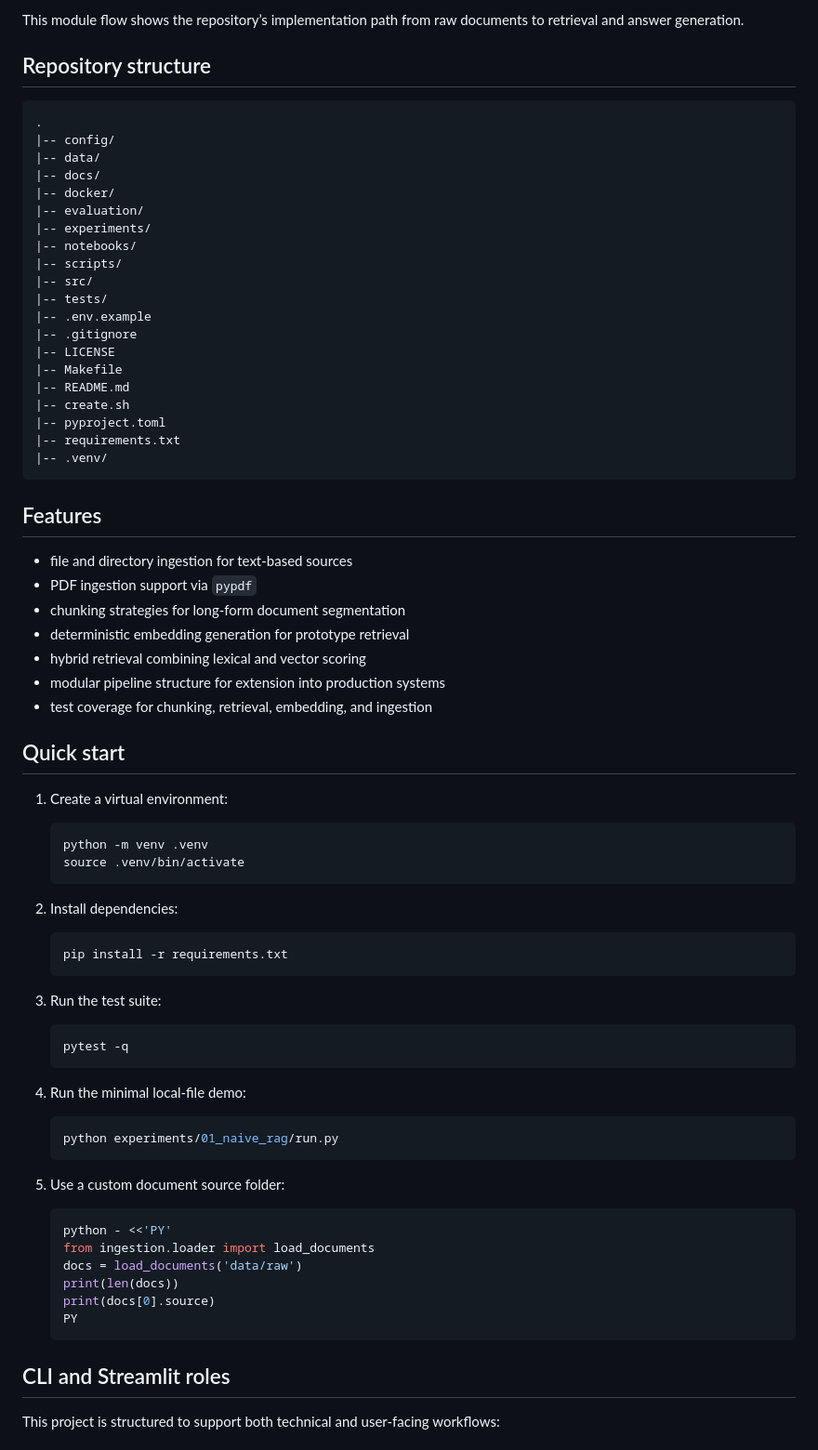
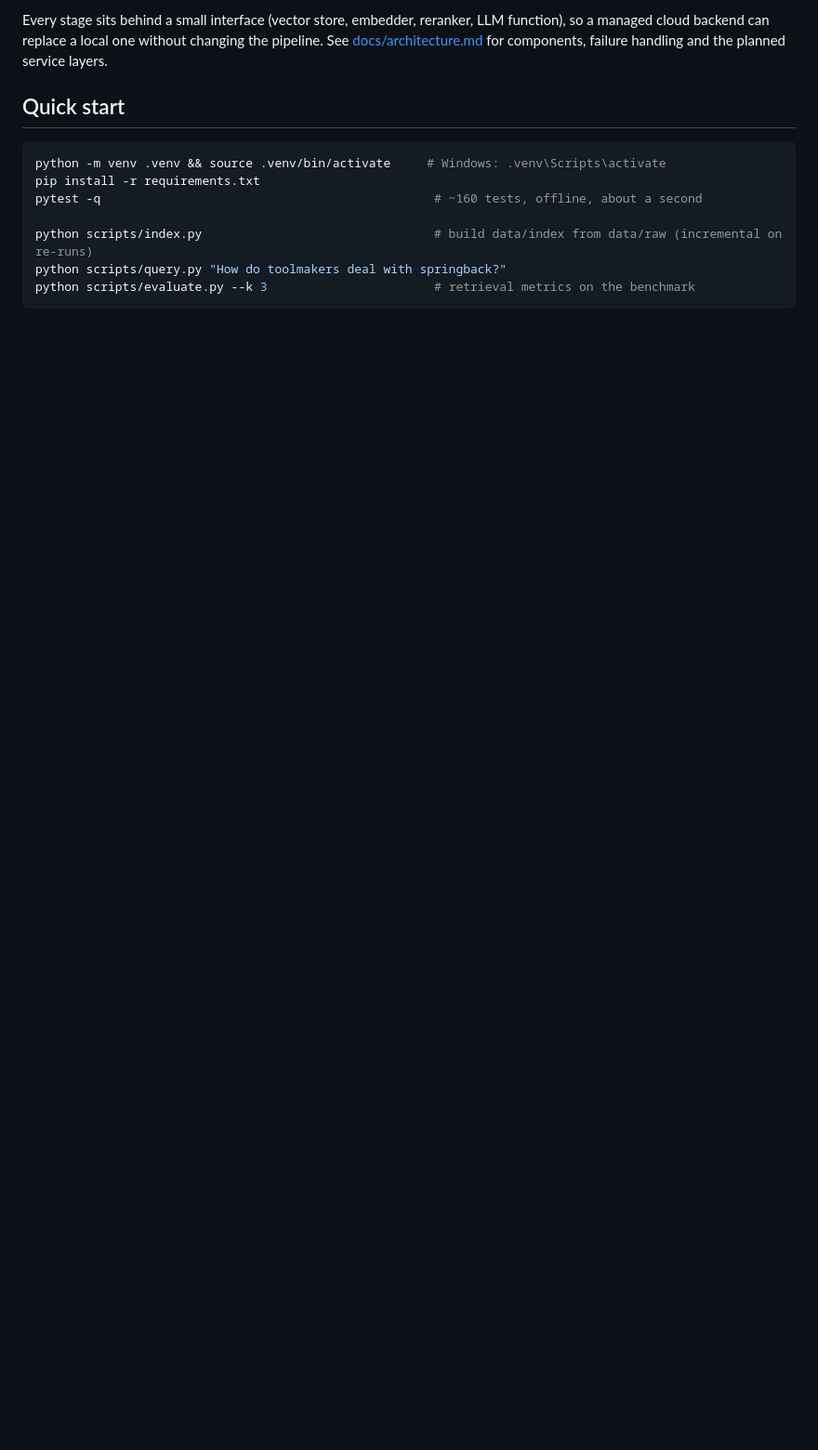
Before and after one commit to lijianhub/diaphragm-material-rag, a Markdown page: README.md, the part around one of its changes. Shown at 93% size. GitHub-like rendering; blank space fills up the shorter version.

````diff
--- a/README.md
+++ b/README.md
@@ -77,79 +46,14 @@ RAGPipeline.answer]
-This module flow shows the repository’s implementation path from raw documents to retrieval and answer generation.
-
-## Repository structure
-
-```text
-.
-|-- config/
-|-- data/
-|-- docs/
-|-- docker/
-|-- evaluation/
-|-- experiments/
-|-- notebooks/
-|-- scripts/
-|-- src/
-|-- tests/
-|-- .env.example
-|-- .gitignore
-|-- LICENSE
-|-- Makefile
-|-- README.md
-|-- create.sh
-|-- pyproject.toml
-|-- requirements.txt
-|-- .venv/
-```
-
-## Features
-
-- file and directory ingestion for text-based sources
-- PDF ingestion support via `pypdf`
-- chunking strategies for long-form document segmentation
-- deterministic embedding generation for prototype retrieval
-- hybrid retrieval combining lexical and vector scoring
-- modular pipeline structure for extension into production systems
-- test coverage for chunking, retrieval, embedding, and ingestion
+Every stage sits behind a small interface (vector store, embedder, reranker, LLM function), so a managed cloud backend can replace a local one without changing the pipeline. See [docs/architecture.md](docs/architecture.md) for components, failure handling and the planned service layers.
 
 ## Quick start
 
-1. Create a virtual environment:
+```bash
+python -m venv .venv && source .venv/bin/activate     # Windows: .venv\Scripts\activate
+pip install -r requirements.txt
+pytest -q                                              # ~160 tests, offline, about a second
 
-   ```bash
-   python -m venv .venv
-   source .venv/bin/activate
-   ```
+python scripts/index.py                                # build data/index from data/raw (incremental on re-runs)
+python scripts/query.py "How do toolmakers deal with springback?"
+python scripts/evaluate.py --k 3                       # retrieval metrics on the benchmark
+```
 
-2. Install dependencies:
-
-   ```bash
-   pip install -r requirements.txt
-   ```
-
-3. Run the test suite:
-
-   ```bash
-   pytest -q
-   ```
-
-4. Run the minimal local-file demo:
-
-   ```bash
-   python experiments/01_naive_rag/run.py
-   ```
-
-5. Use a custom document source folder:
-
-   ```bash
-   python - <<'PY'
-   from ingestion.loader import load_documents
-   docs = load_documents('data/raw')
-   print(len(docs))
-   print(docs[0].source)
-   PY
-   ```
-
-## CLI and Streamlit roles
-
-This project is structured to support both technical and user-facing workflows:
-
````
Also changed, not shown: other parts of README.md (+122 -96 lines), .claude/CLAUDE.md (+2 -2 lines), docs/architecture.md (added, +95 -0 lines).
